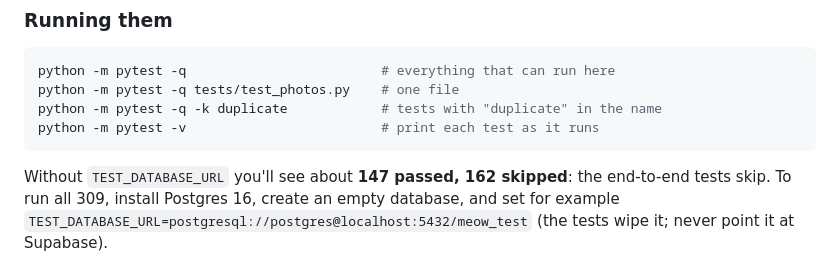
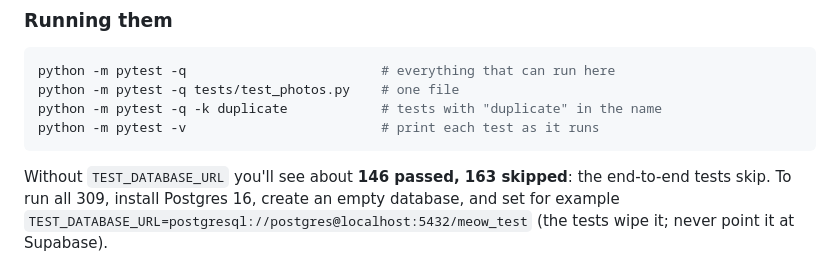
Before and after one commit to MinhTam6701/meow-bot, a Markdown page: README.md, the part around the change. Drawn GitHub-style.

Commit message:
README: test counts
Co-Authored-By: Claude Opus 5.5 <noreply@anthropic.com>
Claude-Session: https://claude.ai/code/session_01Lb6pb9QgWJi3KnuvoTY2ZB

````diff
--- a/README.md
+++ b/README.md
@@ -315,7 +315,7 @@ python -m pytest -q tests/test_photos.py    # one file
 python -m pytest -q -k duplicate            # tests with "duplicate" in the name
 python -m pytest -v                         # print each test as it runs
 ```
-Without `TEST_DATABASE_URL` you'll see about **147 passed, 162 skipped**: the end-to-end tests skip.
+Without `TEST_DATABASE_URL` you'll see about **146 passed, 163 skipped**: the end-to-end tests skip.
 To run all 309, install Postgres 16, create an empty database, and set for example
 `TEST_DATABASE_URL=postgresql://postgres@localhost:5432/meow_test` (the tests wipe it; never point it at Supabase).
 
````
